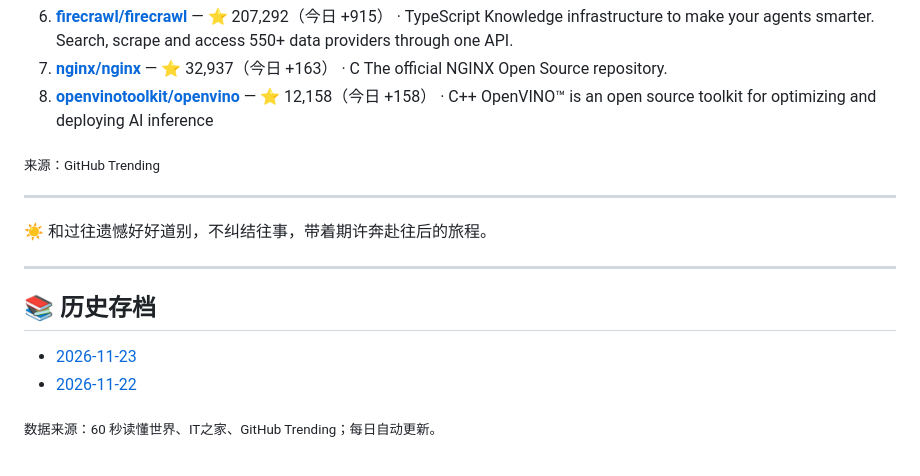
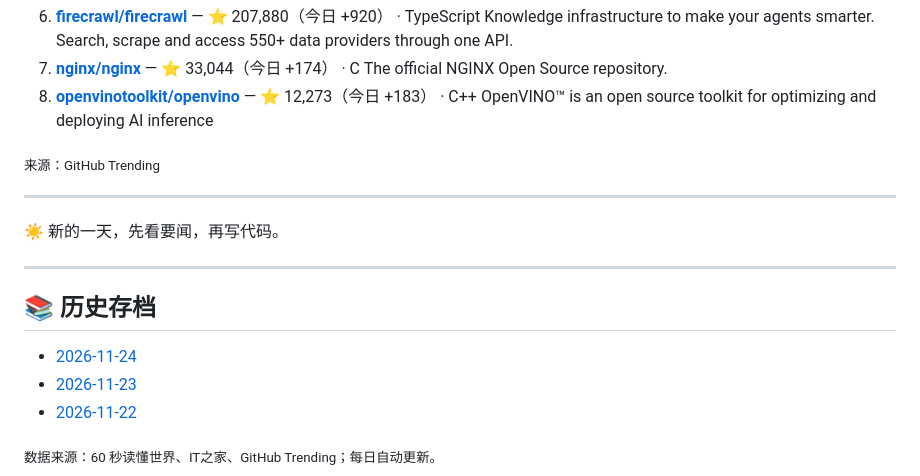
Before and after one commit to yztutu/morning-news, a Markdown page: README.md, the part around one of its changes. Rendered like a GitHub page.

```diff
--- a/README.md
+++ b/README.md
@@ -55,21 +41,22 @@
    Cursor plugin specification and official plugins
-6. **[firecrawl/firecrawl](https://github.com/firecrawl/firecrawl)** — ⭐ 207,292（今日 +915） · TypeScript
+6. **[firecrawl/firecrawl](https://github.com/firecrawl/firecrawl)** — ⭐ 207,880（今日 +920） · TypeScript
    Knowledge infrastructure to make your agents smarter. Search, scrape and access 550+ data providers through one API.
-7. **[nginx/nginx](https://github.com/nginx/nginx)** — ⭐ 32,937（今日 +163） · C
+7. **[nginx/nginx](https://github.com/nginx/nginx)** — ⭐ 33,044（今日 +174） · C
    The official NGINX Open Source repository.
-8. **[openvinotoolkit/openvino](https://github.com/openvinotoolkit/openvino)** — ⭐ 12,158（今日 +158） · C++
+8. **[openvinotoolkit/openvino](https://github.com/openvinotoolkit/openvino)** — ⭐ 12,273（今日 +183） · C++
    OpenVINO™ is an open source toolkit for optimizing and deploying AI inference
 
 <sub>来源：GitHub Trending</sub>
 
 ---
 
-☀️ 和过往遗憾好好道别，不纠结往事，带着期许奔赴往后的旅程。
+☀️ 新的一天，先看要闻，再写代码。
 
 ---
 
 ## 📚 历史存档
 
+- [2026-11-24](editions/2026-11-24.md)
 - [2026-11-23](editions/2026-11-23.md)
 - [2026-11-22](editions/2026-11-22.md)
 
```
Also changed, not shown: other parts of README.md (+16 -30 lines), editions/2026-11-24.md (added, +45 -0 lines), poster.png.
